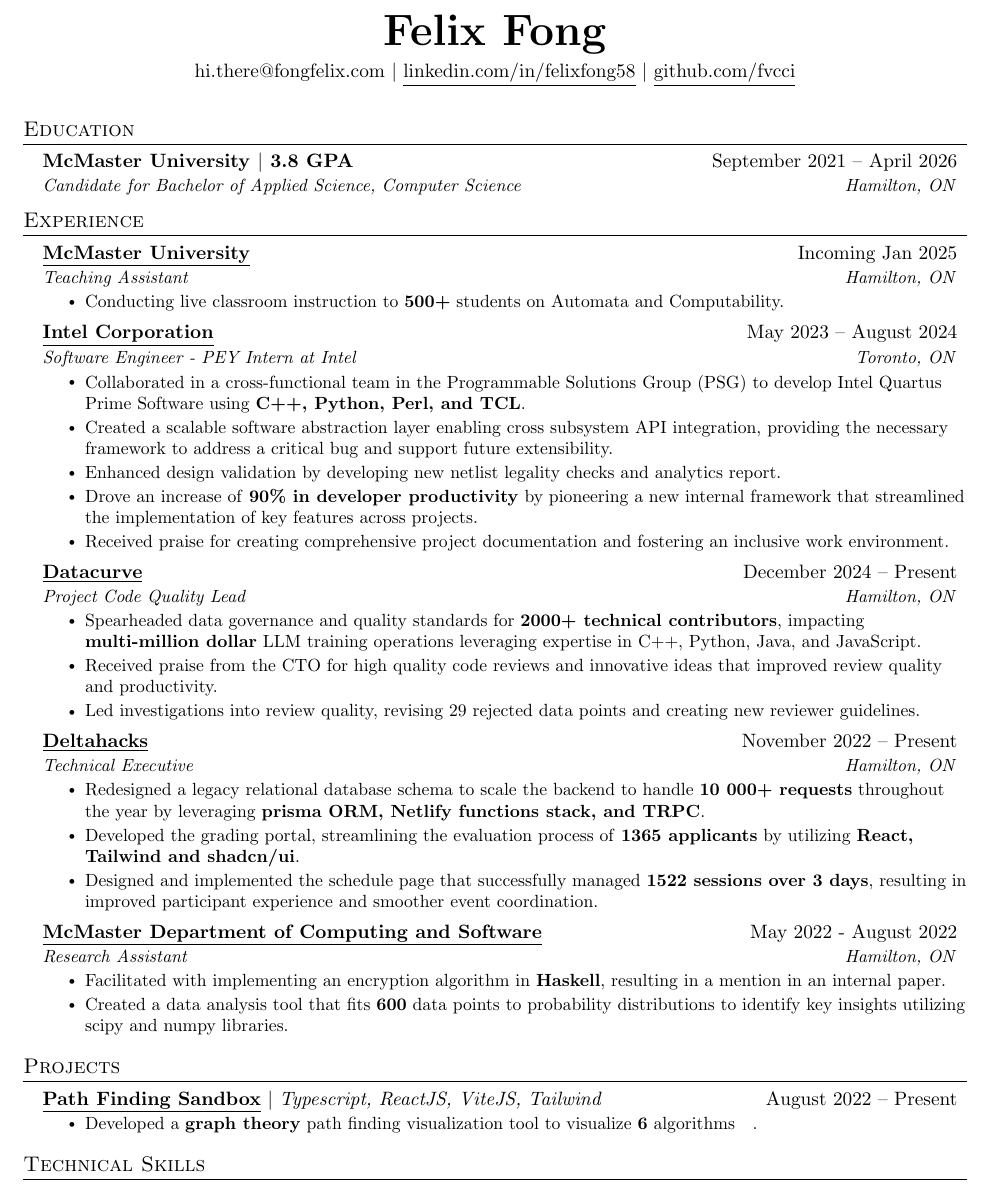
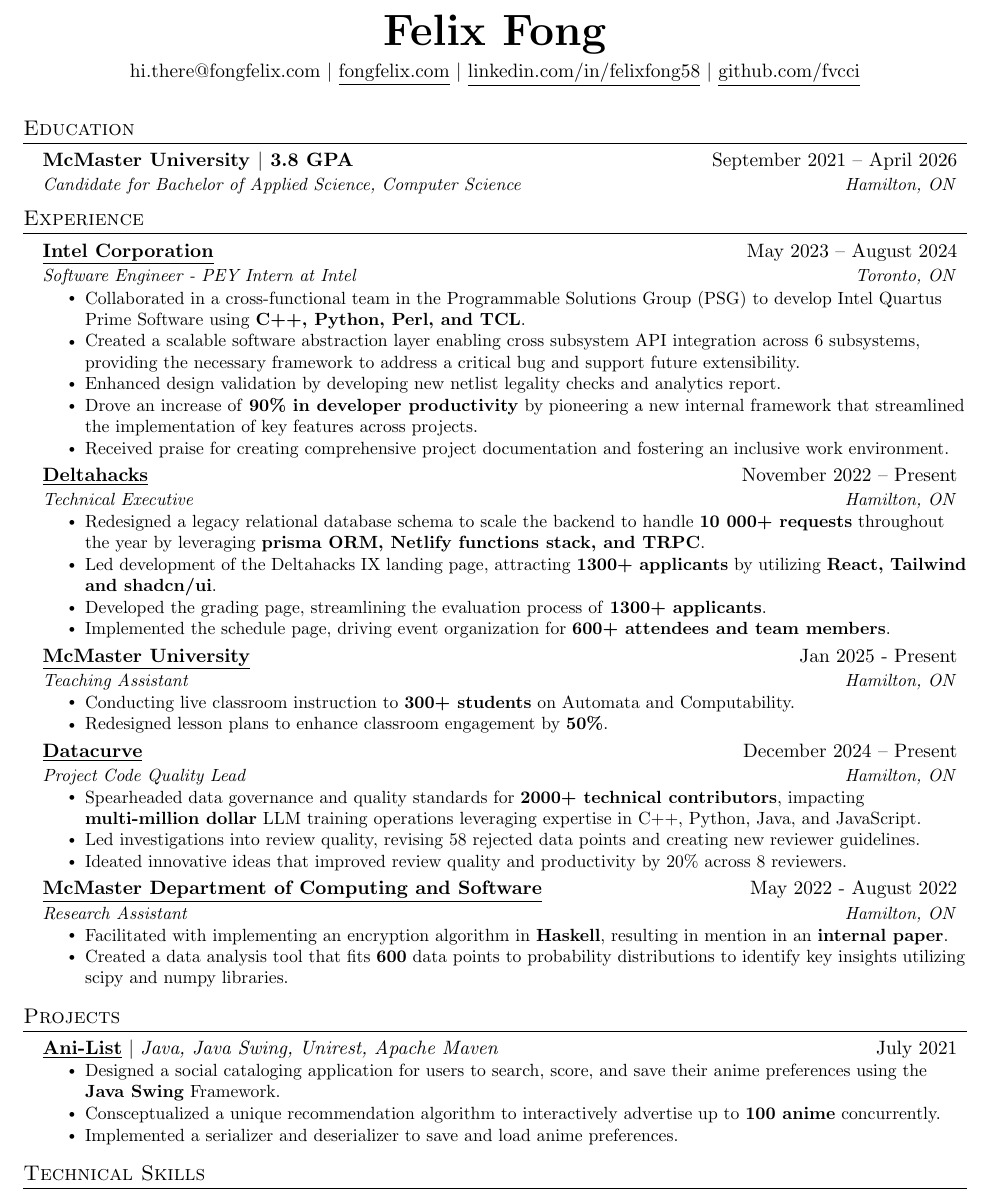
Before and after one commit to fvcci/resumes, a LaTeX CV (resume.tex): part of the page, cut so that both start at the same text. Compiled offline with pdfLaTeX.

Commit message:
feat: resume-v20

```diff
--- a/resume.tex
+++ b/resume.tex
@@ -134,6 +134,7 @@
 \begin{center}
 	\textbf{\Huge Felix Fong} \\ \vspace{5pt}
 	hi.there@fongfelix.com $|$
+	\href{https://felixfong}{\underline{fongfelix.com}} $|$
 	\href{https://linkedin.com/in/felixfong58}{\underline{linkedin.com/in/felixfong58}} $|$
 	\href{https://github.com/fvcci}{\underline{github.com/fvcci}} \\ \vspace{5pt}
 \end{center}
@@ -151,19 +152,12 @@
 \resumeSubHeadingListStart
 
 \resumeSubheading
-{\href{https://www.mcmaster.ca/}{\underline{McMaster University}}}{Incoming Jan 2025}
-{Teaching Assistant}{Hamilton, ON}
-\resumeItemListStart
-\resumeItem{Conducting live classroom instruction to \textbf{500+} students on Automata and Computability.}
-\resumeItemListEnd
-
-\resumeSubheading
 {\href{https://www.intel.com/content/www/us/en/homepage.html}{\underline{Intel Corporation}}}{May 2023 -- August 2024}
 {Software Engineer - PEY Intern at Intel}{Toronto, ON}
 \resumeItemListStart
 % \resumeItem{Collaborated in a team of \textbf{6} on Quartus Static Timing Analysis (STA) and Synopsis Design Constraints (SDC) for the Quartus Field Programmable Gate Array (FPGA) Compiler primarily using C++.}
 \resumeItem{Collaborated in a cross-functional team in the Programmable Solutions Group (PSG) to develop Intel Quartus Prime Software using \textbf{C++, Python, Perl, and TCL}.}
-\resumeItem{Created a scalable software abstraction layer enabling cross subsystem API integration, providing the necessary framework to address a critical bug and support future extensibility.}
+\resumeItem{Created a scalable software abstraction layer enabling cross subsystem API integration across 6 subsystems, providing the necessary framework to address a critical bug and support future extensibility.}
 % say I created the analytics report with measurements across multiple diff such and such
 \resumeItem{Enhanced design validation by developing new netlist legality checks and analytics report.}
 % in future, say that I basically led the refactoring initiative and the unit testing infrastructure. Say they were all me.
@@ -174,22 +168,31 @@
 \resumeItemListEnd
 
 \resumeSubheading
-{\href{https://datacurve.ai/}{\underline{Datacurve}}}{December 2024 -- Present}
-{Project Code Quality Lead}{Hamilton, ON}
-\resumeItemListStart
-\resumeItem{Spearheaded data governance and quality standards for \textbf{2000+ technical contributors}, impacting \textbf{multi-million dollar} LLM training operations leveraging expertise in C++, Python, Java, and JavaScript.}
-\resumeItem{Received praise from the CTO for high quality code reviews and innovative ideas that improved review quality and productivity.}
-\resumeItem{Led investigations into review quality, revising 29 rejected data points and creating new reviewer guidelines.}
-\resumeItemListEnd
-
-\resumeSubheading
 {\href{https://deltahacks.com/}{\underline{Deltahacks}}}{November 2022 -- Present}
 {Technical Executive}{Hamilton, ON}
 \resumeItemListStart
 \resumeItem{Redesigned a legacy relational database schema to scale the backend to handle \textbf{10 000+ requests} throughout the year by leveraging \textbf{prisma ORM, Netlify functions stack, and TRPC}.}
 % \resumeItem{Streamlined the hackathon evaluation process by creating a full stack comprehensive review program, enabling efficient grading of \textbf{1365} participants by leveraging Tailwind, Typescript, TRPC, shadcn/ui and prisma ORM.}
-\resumeItem{Developed the grading portal, streamlining the evaluation process of \textbf{1365 applicants} by utilizing \textbf{React, Tailwind and shadcn/ui}.}
-\resumeItem{Designed and implemented the schedule page that successfully managed \textbf{1522 sessions over 3 days}, resulting in improved participant experience and smoother event coordination.}
+\resumeItem{Led development of the Deltahacks IX landing page, attracting \textbf{1300+ applicants} by utilizing \textbf{React, Tailwind and shadcn/ui}.}
+\resumeItem{Developed the grading page, streamlining the evaluation process of \textbf{1300+ applicants}.}
+\resumeItem{Implemented the schedule page, driving event organization for \textbf{600+ attendees and team members}.}
+\resumeItemListEnd
+
+\resumeSubheading
+{\href{https://www.mcmaster.ca/}{\underline{McMaster University}}}{Jan 2025 - Present}
+{Teaching Assistant}{Hamilton, ON}
+\resumeItemListStart
+\resumeItem{Conducting live classroom instruction to \textbf{300+ students} on Automata and Computability.}
+\resumeItem{Redesigned lesson plans to enhance classroom engagement by \textbf{50\%}.}
+\resumeItemListEnd
+
+\resumeSubheading
+{\href{https://datacurve.ai/}{\underline{Datacurve}}}{December 2024 -- Present}
+{Project Code Quality Lead}{Hamilton, ON}
+\resumeItemListStart
+\resumeItem{Spearheaded data governance and quality standards for \textbf{2000+ technical contributors}, impacting \textbf{multi-million dollar} LLM training operations leveraging expertise in C++, Python, Java, and JavaScript.}
+\resumeItem{Led investigations into review quality, revising 58 rejected data points and creating new reviewer guidelines.}
+\resumeItem{Ideated innovative ideas that improved review quality and productivity by 20\% across 8 reviewers.}
 \resumeItemListEnd
 
 % \resumeSubheading
@@ -204,7 +207,7 @@
 {\href{https://www.eng.mcmaster.ca/cas/}{\underline{McMaster Department of Computing and Software}}}{May 2022 - August 2022}
 {Research Assistant}{Hamilton, ON}
 \resumeItemListStart
-\resumeItem{Facilitated with implementing an encryption algorithm in \textbf{Haskell}, resulting in a mention in an internal paper.}
+\resumeItem{Facilitated with implementing an encryption algorithm in \textbf{Haskell}, resulting in mention in an \textbf{internal paper}.}
 \resumeItem{Created a data analysis tool that fits \textbf{600} data points to probability distributions to identify key insights utilizing scipy and numpy libraries.}
 \resumeItemListEnd
 
@@ -222,26 +225,26 @@
 %-----------PROJECTS-----------
 \section{Projects}
 \resumeSubHeadingListStart
+% \resumeProjectHeading
+% {\href{https://github.com/fvcci/Path-Finder-Sandbox}{\textbf{\underline{Path Finding Sandbox}}} $|$ \emph{Typescript, ReactJS, ViteJS, Tailwind}}{August 2022 -- Present}
+% \resumeItemListStart
+% \resumeItem{Developed a \textbf{graph theory} path finding visualization tool to visualize \textbf{6} algorithms}.
+% \resumeItemListEnd
+
 \resumeProjectHeading
-{\href{https://github.com/fvcci/Path-Finder-Sandbox}{\textbf{\underline{Path Finding Sandbox}}} $|$ \emph{Typescript, ReactJS, ViteJS, Tailwind}}{August 2022 -- Present}
+{\href{https://github.com/SnoogySocks/Ani-List_Felix_Fong}{\textbf{\underline{Ani-List}}} $|$ \emph{Java, Java Swing, Unirest, Apache Maven}}{July 2021}
 \resumeItemListStart
-\resumeItem{Developed a \textbf{graph theory} path finding visualization tool to visualize \textbf{6} algorithms}.
+\resumeItem{Designed a social cataloging application for users to search, score, and save their anime preferences using the \textbf{Java Swing} Framework.}
+\resumeItem{Consceptualized a unique recommendation algorithm to interactively advertise up to \textbf{100 anime} concurrently.}
+\resumeItem{Implemented a serializer and deserializer to save and load anime preferences.}
 \resumeItemListEnd
 
 % \resumeProjectHeading
-%     {\href{https://github.com/SnoogySocks/Ani-List_Felix_Fong}{\textbf{\underline{Ani-List}}} $|$ \emph{Java, Java Swing, Unirest, Apache Maven}}{July 2021}
-%     \resumeItemListStart
-%         \resumeItem{Designed a social cataloging application for users to score and organize their anime preferences, incorporating \textbf{object-oriented programming} and the \textbf{MVC architecture}.}
-%         \resumeItem{Developed the \textbf{Apache Maven POM file} in order to automate the project building process.}
-%         \resumeItem{Implemented \textbf{Unirest} to make \textbf{HTTP REST requests} to the Jikan API for real-time information on anime.}
-%     \resumeItemListEnd
-
-% \resumeProjectHeading
-%     {\href{https://github.com/SnoogySocks/Data_Mining_Project}{\textbf{\underline{Data Mining Project}}} $|$ \emph{Java, Java Swing}}{May 2021}
-%     \resumeItemListStart
-%         \resumeItem{Processed and organized over \textbf{119 000} cells of data from Open Markham Database to analyze patterns about infrastructure in York Region.}
-%         \resumeItem{Designed components on the client-side with the \textbf{JFreeChart library} and the \textbf{Java Swing Framework}.}
-%     \resumeItemListEnd
+% {\href{https://github.com/SnoogySocks/Data_Mining_Project}{\textbf{\underline{Data Mining Project}}} $|$ \emph{Java, Java Swing}}{May 2021}
+% \resumeItemListStart
+% \resumeItem{Processed and organized over \textbf{119 000} cells of data from Open Markham Database to analyze patterns about infrastructure in York Region.}
+% \resumeItem{Designed components on the client-side with the \textbf{JFreeChart library} and \textbf{Java Swing Framework}.}
+% \resumeItemListEnd
 \resumeSubHeadingListEnd
 
 
```
Also changed, not shown: resumes/resume-v19.pdf (added), resumes/resume.pdf.
